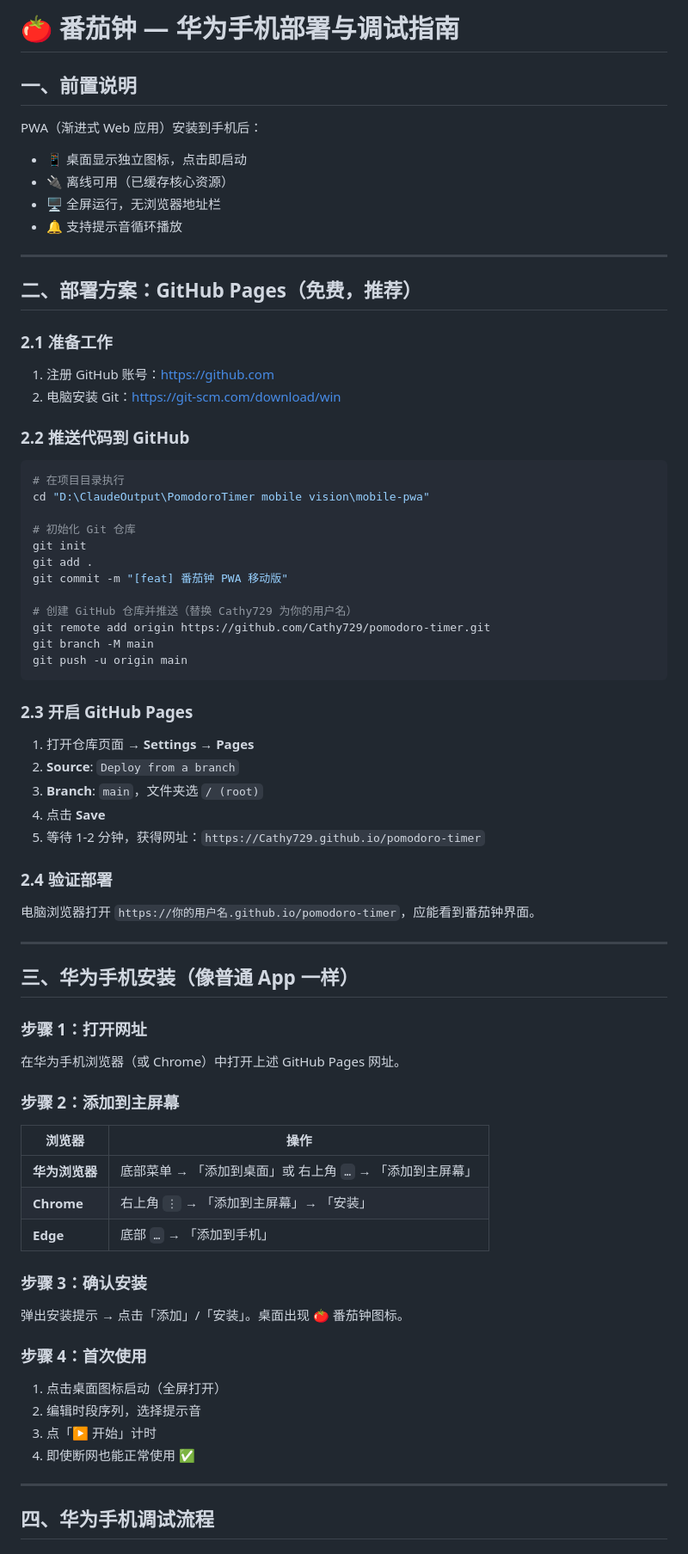
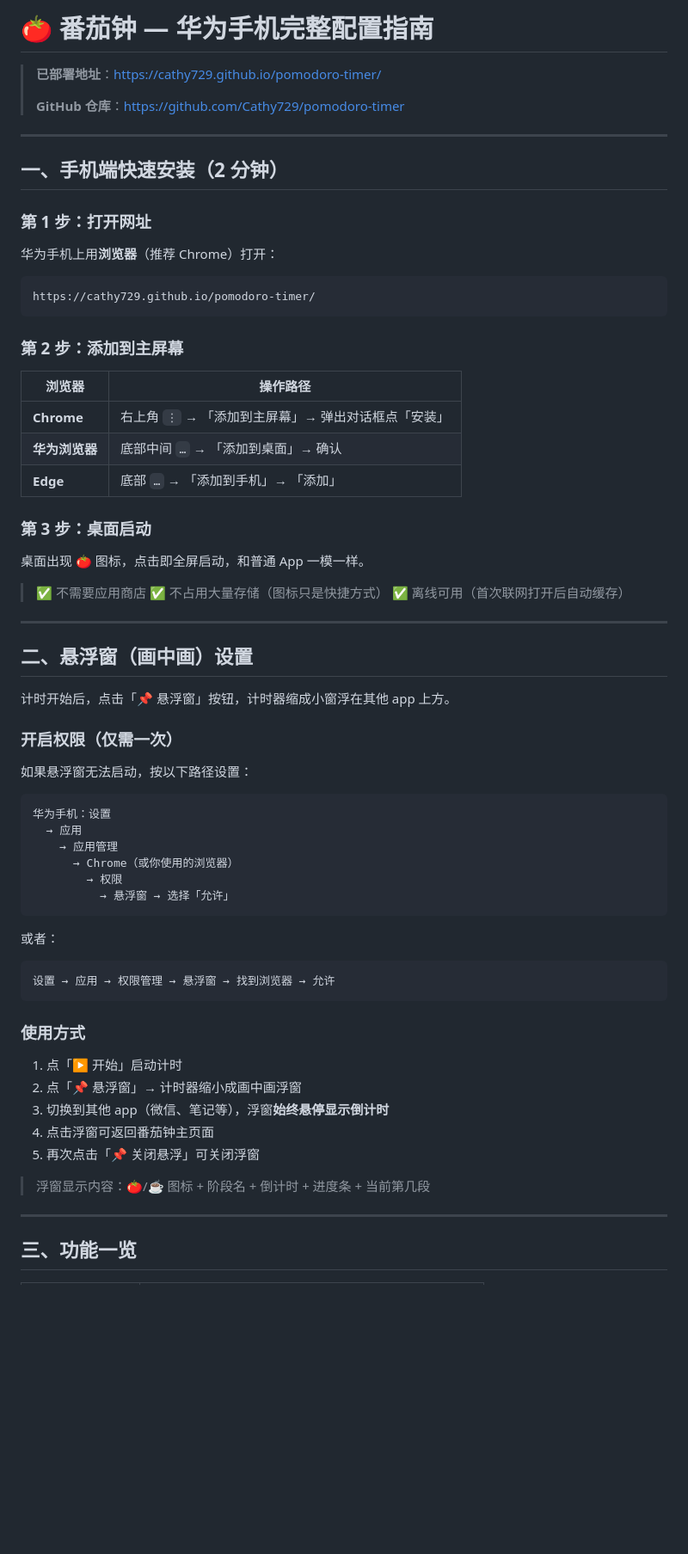
Before and after one commit to Cathy729/pomodoro-timer, a Markdown page: 部署指南.md, the part around one of its changes. Shown at 86% size. Drawn GitHub-style; blank space fills up the shorter version.

````diff
--- a/部署指南.md
+++ b/部署指南.md
@@ -1,79 +1,73 @@
-# 🍅 番茄钟 — 华为手机部署与调试指南
+# 🍅 番茄钟 — 华为手机完整配置指南
 
-## 一、前置说明
-
-PWA（渐进式 Web 应用）安装到手机后：
-- 📱 桌面显示独立图标，点击即启动
-- 🔌 离线可用（已缓存核心资源）
-- 🖥 全屏运行，无浏览器地址栏
-- 🔔 支持提示音循环播放
+> **已部署地址**：https://cathy729.github.io/pomodoro-timer/
+>
+> **GitHub 仓库**：https://github.com/Cathy729/pomodoro-timer
 
 ---
 
-## 二、部署方案：GitHub Pages（免费，推荐）
+## 一、手机端快速安装（2 分钟）
 
-### 2.1 准备工作
+### 第 1 步：打开网址
 
-1. 注册 GitHub 账号：https://github.com
-2. 电脑安装 Git：https://git-scm.com/download/win
+华为手机上用**浏览器**（推荐 Chrome）打开：
 
-### 2.2 推送代码到 GitHub
-
-```bash
-# 在项目目录执行
-cd "D:\ClaudeOutput\PomodoroTimer mobile vision\mobile-pwa"
-
-# 初始化 Git 仓库
-git init
-git add .
-git commit -m "[feat] 番茄钟 PWA 移动版"
-
-# 创建 GitHub 仓库并推送（替换 Cathy729 为你的用户名）
-git remote add origin https://github.com/Cathy729/pomodoro-timer.git
-git branch -M main
-git push -u origin main
+```
+https://cathy729.github.io/pomodoro-timer/
 ```
 
-### 2.3 开启 GitHub Pages
+### 第 2 步：添加到主屏幕
 
-1. 打开仓库页面 → **Settings** → **Pages**
-2. **Source**: `Deploy from a branch`
-3. **Branch**: `main`，文件夹选 `/ (root)`
-4. 点击 **Save**
-5. 等待 1-2 分钟，获得网址：`https://Cathy729.github.io/pomodoro-timer`
+| 浏览器 | 操作路径 |
+|--------|----------|
+| **Chrome** | 右上角 `⋮` → 「添加到主屏幕」→ 弹出对话框点「安装」 |
+| **华为浏览器** | 底部中间 `…` → 「添加到桌面」→ 确认 |
+| **Edge** | 底部 `…` → 「添加到手机」→ 「添加」 |
 
-### 2.4 验证部署
+### 第 3 步：桌面启动
 
-电脑浏览器打开 `https://你的用户名.github.io/pomodoro-timer`，应能看到番茄钟界面。
+桌面出现 🍅 图标，点击即全屏启动，和普通 App 一模一样。
+
+> ✅ 不需要应用商店
+> ✅ 不占用大量存储（图标只是快捷方式）
+> ✅ 离线可用（首次联网打开后自动缓存）
 
 ---
 
-## 三、华为手机安装（像普通 App 一样）
+## 二、悬浮窗（画中画）设置
 
-### 步骤 1：打开网址
+计时开始后，点击「📌 悬浮窗」按钮，计时器缩成小窗浮在其他 app 上方。
 
-在华为手机浏览器（或 Chrome）中打开上述 GitHub Pages 网址。
+### 开启权限（仅需一次）
 
-### 步骤 2：添加到主屏幕
+如果悬浮窗无法启动，按以下路径设置：
 
-| 浏览器 | 操作 |
-|--------|------|
-| **华为浏览器** | 底部菜单 → 「添加到桌面」或 右上角 `…` → 「添加到主屏幕」 |
-| **Chrome** | 右上角 `⋮` → 「添加到主屏幕」→ 「安装」 |
-| **Edge** | 底部 `…` → 「添加到手机」 |
+```
+华为手机：设置
+  → 应用
+    → 应用管理
+      → Chrome（或你使用的浏览器）
+        → 权限
+          → 悬浮窗 → 选择「允许」
+```
 
-### 步骤 3：确认安装
+或者：
 
-弹出安装提示 → 点击「添加」/「安装」。桌面出现 🍅 番茄钟图标。
+```
+设置 → 应用 → 权限管理 → 悬浮窗 → 找到浏览器 → 允许
+```
 
-### 步骤 4：首次使用
+### 使用方式
 
-1. 点击桌面图标启动（全屏打开）
-2. 编辑时段序列，选择提示音
-3. 点「▶ 开始」计时
-4. 即使断网也能正常使用 ✅
+1. 点「▶ 开始」启动计时
+2. 点「📌 悬浮窗」→ 计时器缩小成画中画浮窗
+3. 切换到其他 app（微信、笔记等），浮窗**始终悬停显示倒计时**
+4. 点击浮窗可返回番茄钟主页面
+5. 再次点击「📌 关闭悬浮」可关闭浮窗
+
+> 浮窗显示内容：🍅/☕ 图标 + 阶段名 + 倒计时 + 进度条 + 当前第几段
 
 ---
 
-## 四、华为手机调试流程
+## 三、功能一览
 
````
Also changed, not shown: other parts of 部署指南.md (+68 -70 lines).
